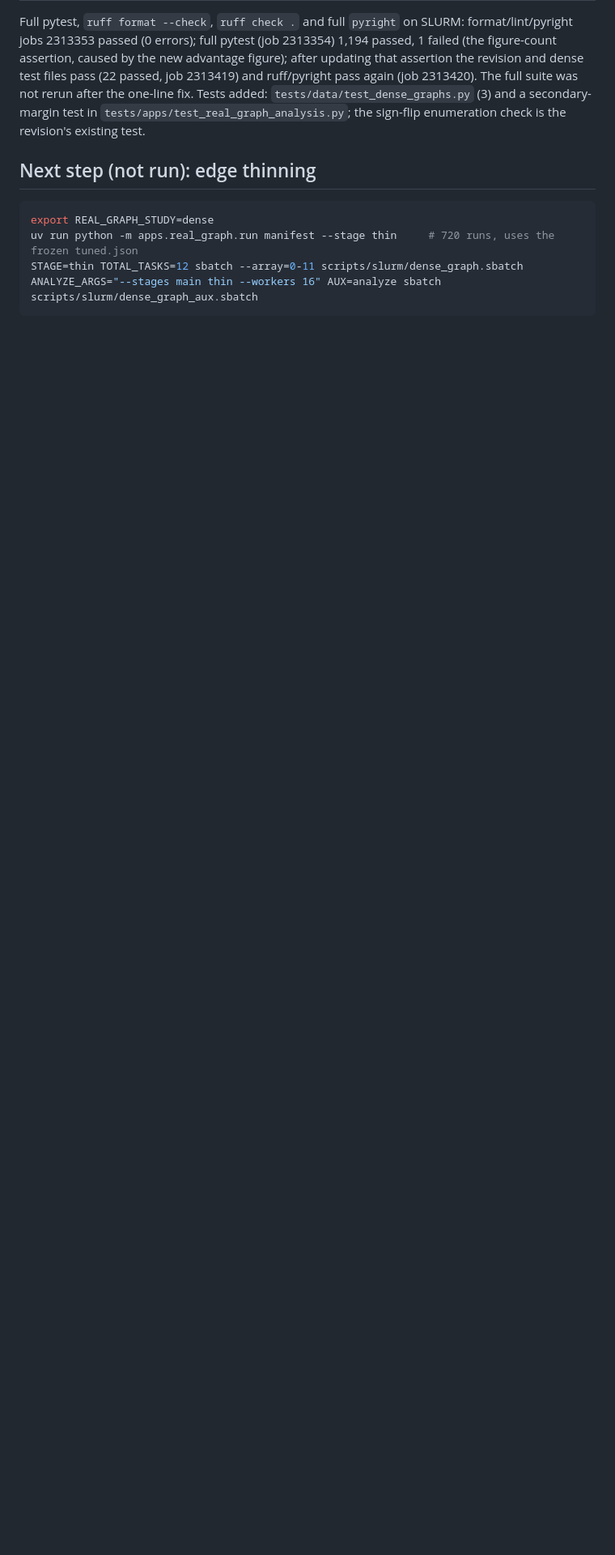
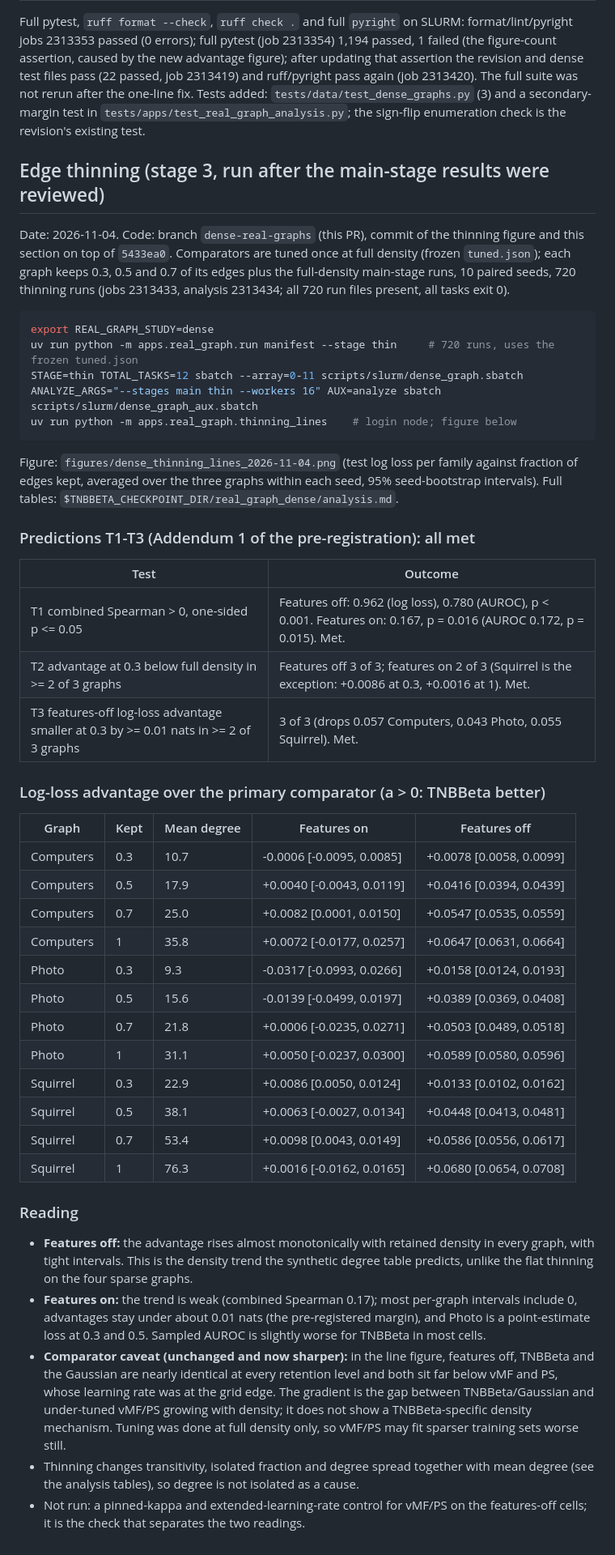
Before and after one commit to Dant86/tnbbeta_vae, a Markdown page: writeup/results/dense_real_graph_results_2026-11-04.md, the part around the change. Shown at 81% size. Drawn GitHub-style; blank space fills up the shorter version.

````diff
--- a/writeup/results/dense_real_graph_results_2026-11-04.md
+++ b/writeup/results/dense_real_graph_results_2026-11-04.md
@@ -91,11 +91,49 @@ None in the pre-registered analysis. Implementation notes: (a) tuning array task
 
 Full pytest, `ruff format --check`, `ruff check .` and full `pyright` on SLURM: format/lint/pyright jobs 2313353 passed (0 errors); full pytest (job 2313354) 1,194 passed, 1 failed (the figure-count assertion, caused by the new advantage figure); after updating that assertion the revision and dense test files pass (22 passed, job 2313419) and ruff/pyright pass again (job 2313420). The full suite was not rerun after the one-line fix. Tests added: `tests/data/test_dense_graphs.py` (3) and a secondary-margin test in `tests/apps/test_real_graph_analysis.py`; the sign-flip enumeration check is the revision's existing test.
 
-## Next step (not run): edge thinning
+## Edge thinning (stage 3, run after the main-stage results were reviewed)
+
+Date: 2026-11-04. Code: branch `dense-real-graphs` (this PR), commit of the thinning figure and this section on top of `5433ea0`. Comparators are tuned once at full density (frozen `tuned.json`); each graph keeps 0.3, 0.5 and 0.7 of its edges plus the full-density main-stage runs, 10 paired seeds, 720 thinning runs (jobs 2313433, analysis 2313434; all 720 run files present, all tasks exit 0).
 
 ```bash
 export REAL_GRAPH_STUDY=dense
 uv run python -m apps.real_graph.run manifest --stage thin     # 720 runs, uses the frozen tuned.json
 STAGE=thin TOTAL_TASKS=12 sbatch --array=0-11 scripts/slurm/dense_graph.sbatch
 ANALYZE_ARGS="--stages main thin --workers 16" AUX=analyze sbatch scripts/slurm/dense_graph_aux.sbatch
+uv run python -m apps.real_graph.thinning_lines    # login node; figure below
 ```
+
+Figure: `figures/dense_thinning_lines_2026-11-04.png` (test log loss per family against fraction of edges kept, averaged over the three graphs within each seed, 95% seed-bootstrap intervals). Full tables: `$TNBBETA_CHECKPOINT_DIR/real_graph_dense/analysis.md`.
+
+### Predictions T1-T3 (Addendum 1 of the pre-registration): all met
+
+| Test | Outcome |
+|---|---|
+| T1 combined Spearman > 0, one-sided p <= 0.05 | Features off: 0.962 (log loss), 0.780 (AUROC), p < 0.001. Features on: 0.167, p = 0.016 (AUROC 0.172, p = 0.015). Met. |
+| T2 advantage at 0.3 below full density in >= 2 of 3 graphs | Features off 3 of 3; features on 2 of 3 (Squirrel is the exception: +0.0086 at 0.3, +0.0016 at 1). Met. |
+| T3 features-off log-loss advantage smaller at 0.3 by >= 0.01 nats in >= 2 of 3 graphs | 3 of 3 (drops 0.057 Computers, 0.043 Photo, 0.055 Squirrel). Met. |
+
+### Log-loss advantage over the primary comparator (a > 0: TNBBeta better)
+
+| Graph | Kept | Mean degree | Features on | Features off |
+|---|---|---|---|---|
+| Computers | 0.3 | 10.7 | -0.0006 [-0.0095, 0.0085] | +0.0078 [0.0058, 0.0099] |
+| Computers | 0.5 | 17.9 | +0.0040 [-0.0043, 0.0119] | +0.0416 [0.0394, 0.0439] |
+| Computers | 0.7 | 25.0 | +0.0082 [0.0001, 0.0150] | +0.0547 [0.0535, 0.0559] |
+| Computers | 1 | 35.8 | +0.0072 [-0.0177, 0.0257] | +0.0647 [0.0631, 0.0664] |
+| Photo | 0.3 | 9.3 | -0.0317 [-0.0993, 0.0266] | +0.0158 [0.0124, 0.0193] |
+| Photo | 0.5 | 15.6 | -0.0139 [-0.0499, 0.0197] | +0.0389 [0.0369, 0.0408] |
+| Photo | 0.7 | 21.8 | +0.0006 [-0.0235, 0.0271] | +0.0503 [0.0489, 0.0518] |
+| Photo | 1 | 31.1 | +0.0050 [-0.0237, 0.0300] | +0.0589 [0.0580, 0.0596] |
+| Squirrel | 0.3 | 22.9 | +0.0086 [0.0050, 0.0124] | +0.0133 [0.0102, 0.0162] |
+| Squirrel | 0.5 | 38.1 | +0.0063 [-0.0027, 0.0134] | +0.0448 [0.0413, 0.0481] |
+| Squirrel | 0.7 | 53.4 | +0.0098 [0.0043, 0.0149] | +0.0586 [0.0556, 0.0617] |
+| Squirrel | 1 | 76.3 | +0.0016 [-0.0162, 0.0165] | +0.0680 [0.0654, 0.0708] |
+
+### Reading
+
+* **Features off:** the advantage rises almost monotonically with retained density in every graph, with tight intervals. This is the density trend the synthetic degree table predicts, unlike the flat thinning on the four sparse graphs.
+* **Features on:** the trend is weak (combined Spearman 0.17); most per-graph intervals include 0, advantages stay under about 0.01 nats (the pre-registered margin), and Photo is a point-estimate loss at 0.3 and 0.5. Sampled AUROC is slightly worse for TNBBeta in most cells.
+* **Comparator caveat (unchanged and now sharper):** in the line figure, features off, TNBBeta and the Gaussian are nearly identical at every retention level and both sit far below vMF and PS, whose learning rate was at the grid edge. The gradient is the gap between TNBBeta/Gaussian and under-tuned vMF/PS growing with density; it does not show a TNBBeta-specific density mechanism. Tuning was done at full density only, so vMF/PS may fit sparser training sets worse still.
+* Thinning changes transitivity, isolated fraction and degree spread together with mean degree (see the analysis tables), so degree is not isolated as a cause.
+* Not run: a pinned-kappa and extended-learning-rate control for vMF/PS on the features-off cells; it is the check that separates the two readings.
````
Also changed, not shown: writeup/results/figures/dense_thinning_lines_2026-11-04.png (added), 2 other files.
